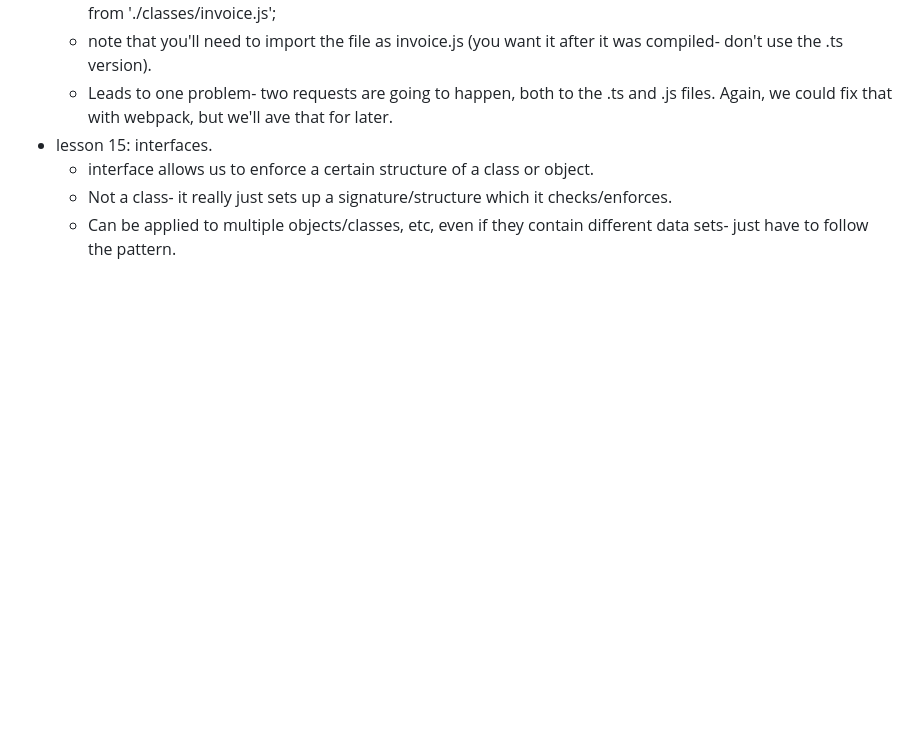
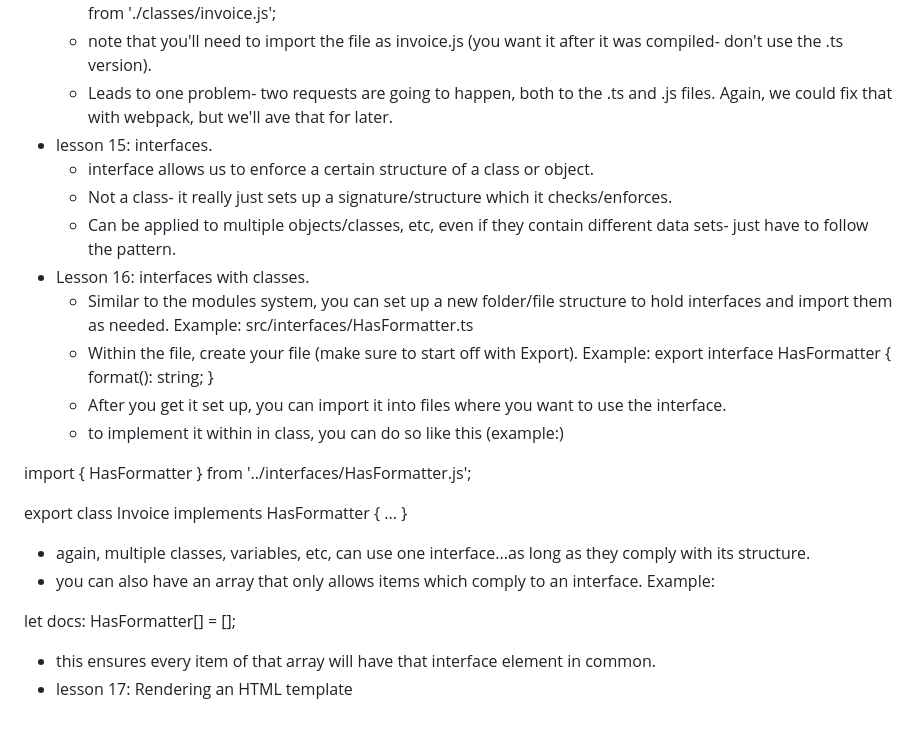
Before and after one commit to pangtodd/typeScriptTutorial, a Markdown page: notes.md, the part around the change. GitHub-like rendering; blank space fills up the shorter version.

Commit message:
completed lesson 15 and 16, updated notes.

```diff
--- a/notes.md
+++ b/notes.md
@@ -240,3 +240,24 @@ import { class } from './classes/invoice.js';
   * interface allows us to enforce a certain structure of a class or object.
   * Not a class- it really just sets up a signature/structure which it checks/enforces.
   * Can be applied to multiple objects/classes, etc, even if they contain different data sets- just have to follow the pattern.
+* Lesson 16: interfaces with classes.
+  * Similar to the modules system, you can set up a new folder/file structure to hold interfaces and import them as needed. Example: src/interfaces/HasFormatter.ts
+  * Within the file, create your file (make sure to start off with Export). Example:
+export interface HasFormatter {
+  format(): string;
+}
+  * After you get it set up, you can import it into files where you want to use the interface.
+  * to implement it within in class, you can do so like this (example:)
+
+import { HasFormatter } from '../interfaces/HasFormatter.js';
+
+export class Invoice implements HasFormatter {
+  ...
+}
+  * again, multiple classes, variables, etc, can use one interface...as long as they comply with its structure.
+  * you can also have an array that only allows items which comply to an interface. Example:
+
+  let docs: HasFormatter[] = [];
+
+  * this ensures every item of that array will have that interface element in common.
+* lesson 17: Rendering an HTML template
```
